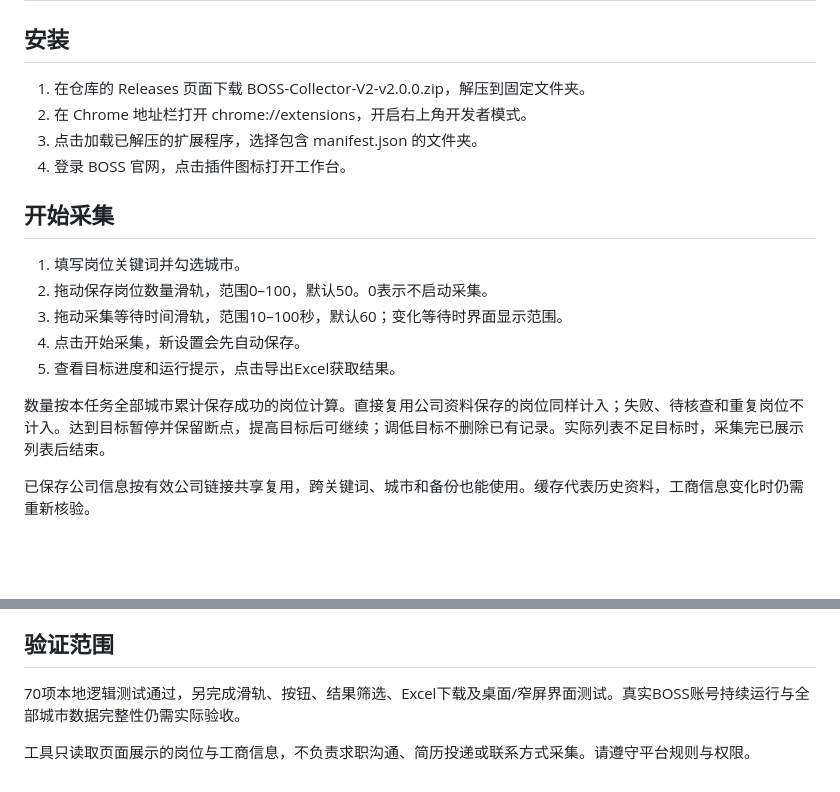
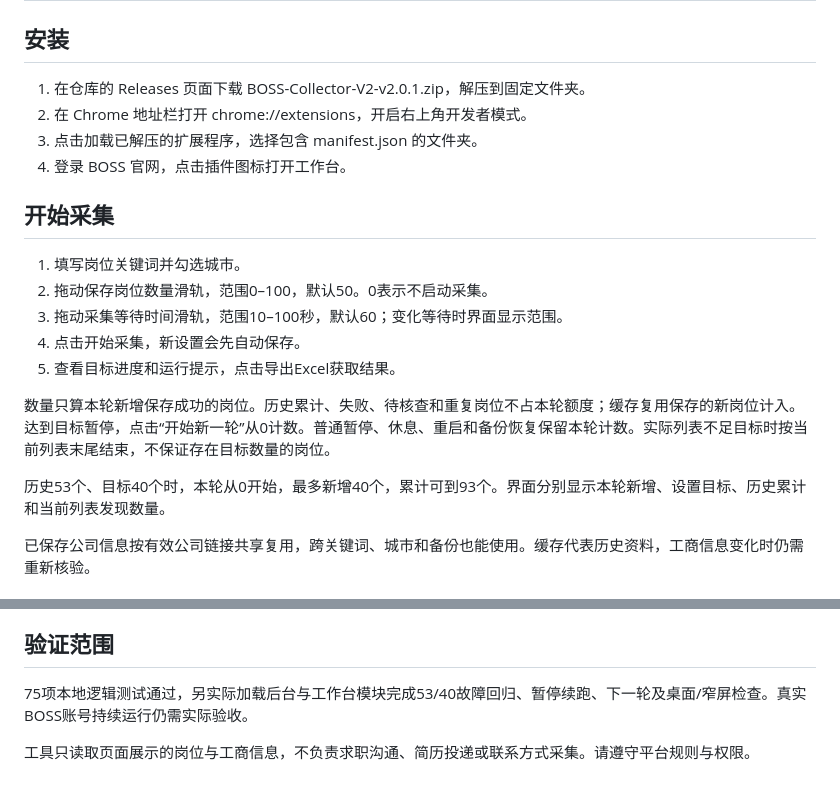
Before and after one commit to TsNIUPI/boss-job-collector, a Markdown page: 使用说明.md, 2 parts joined by grey strips. GitHub-like rendering; blank space fills up the shorter version.

```diff
--- a/使用说明.md
+++ b/使用说明.md
@@ -2,7 +2,7 @@
 
 ## 安装
 
-1. 在仓库的 Releases 页面下载 BOSS-Collector-V2-v2.0.0.zip，解压到固定文件夹。
+1. 在仓库的 Releases 页面下载 BOSS-Collector-V2-v2.0.1.zip，解压到固定文件夹。
 2. 在 Chrome 地址栏打开 chrome://extensions，开启右上角开发者模式。
 3. 点击加载已解压的扩展程序，选择包含 manifest.json 的文件夹。
 4. 登录 BOSS 官网，点击插件图标打开工作台。
@@ -15,7 +15,9 @@
 4. 点击开始采集，新设置会先自动保存。
 5. 查看目标进度和运行提示，点击导出Excel获取结果。
 
-数量按本任务全部城市累计保存成功的岗位计算。直接复用公司资料保存的岗位同样计入；失败、待核查和重复岗位不计入。达到目标暂停并保留断点，提高目标后可继续；调低目标不删除已有记录。实际列表不足目标时，采集完已展示列表后结束。
+数量只算本轮新增保存成功的岗位。历史累计、失败、待核查和重复岗位不占本轮额度；缓存复用保存的新岗位计入。达到目标暂停，点击“开始新一轮”从0计数。普通暂停、休息、重启和备份恢复保留本轮计数。实际列表不足目标时按当前列表末尾结束，不保证存在目标数量的岗位。
+
+历史53个、目标40个时，本轮从0开始，最多新增40个，累计可到93个。界面分别显示本轮新增、设置目标、历史累计和当前列表发现数量。
 
 已保存公司信息按有效公司链接共享复用，跨关键词、城市和备份也能使用。缓存代表历史资料，工商信息变化时仍需重新核验。
 
@@ -29,6 +31,6 @@
 
 ## 验证范围
 
-70项本地逻辑测试通过，另完成滑轨、按钮、结果筛选、Excel下载及桌面/窄屏界面测试。真实BOSS账号持续运行与全部城市数据完整性仍需实际验收。
+75项本地逻辑测试通过，另实际加载后台与工作台模块完成53/40故障回归、暂停续跑、下一轮及桌面/窄屏检查。真实BOSS账号持续运行仍需实际验收。
 
 工具只读取页面展示的岗位与工商信息，不负责求职沟通、简历投递或联系方式采集。请遵守平台规则与权限。
```
Also changed, not shown: CHANGELOG.md (+11 -0 lines), README.md (+9 -5 lines), docs/workbench-v2.png, 7 other files.
